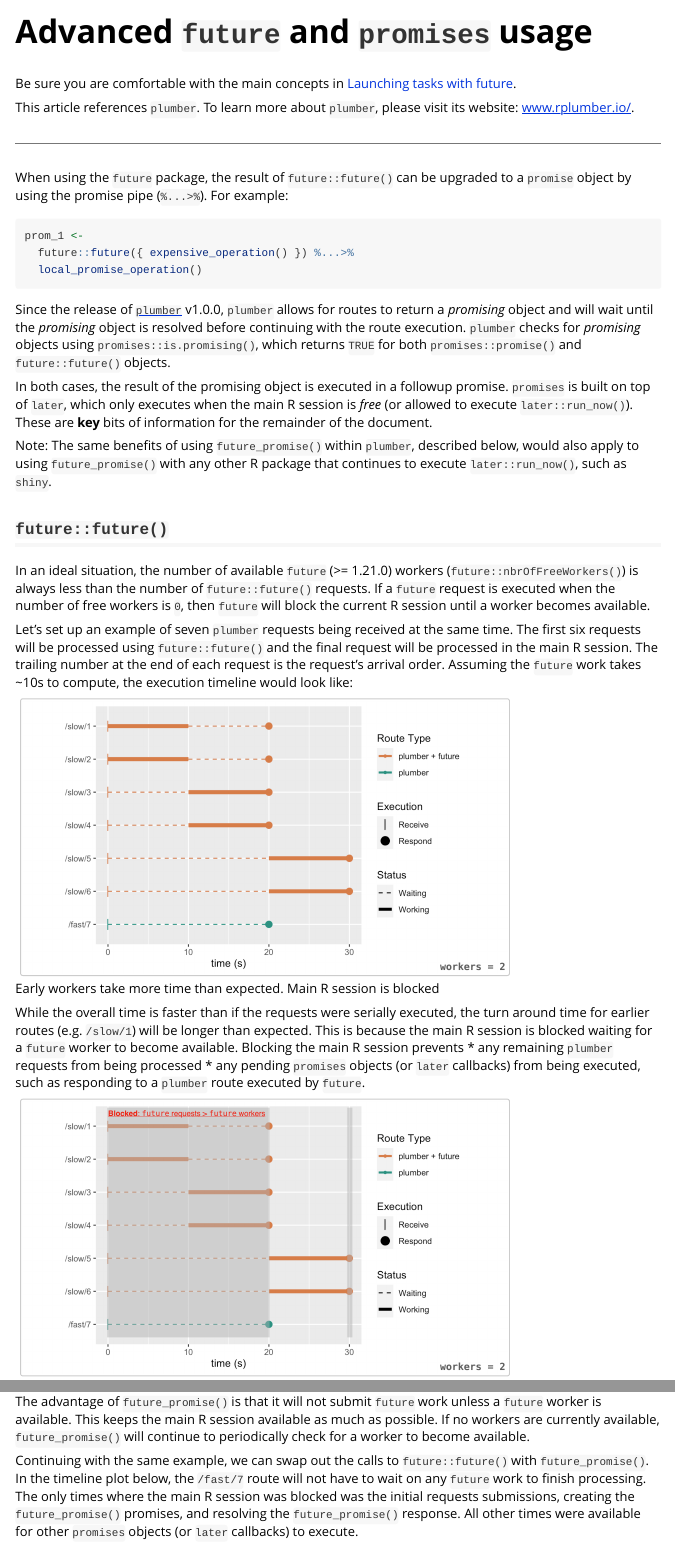
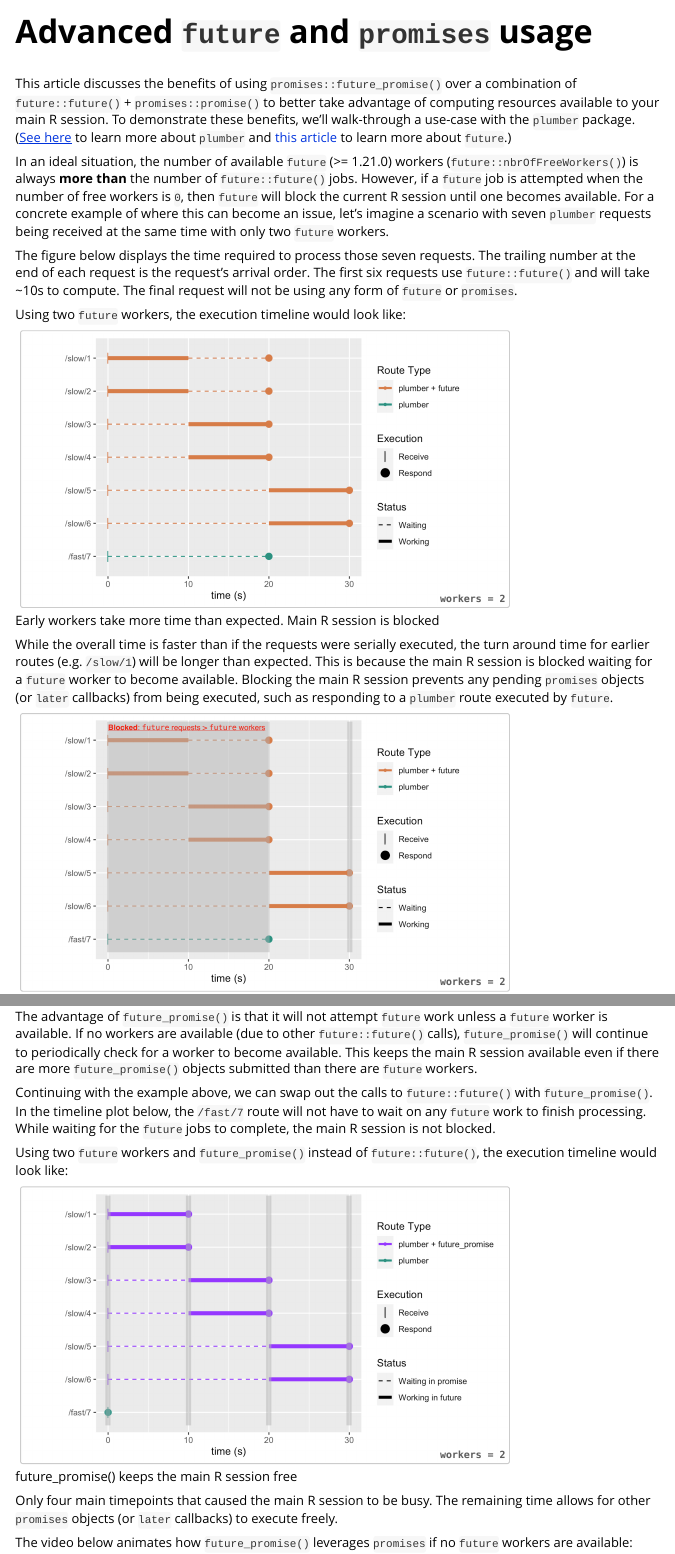
Before and after one commit to rstudio/promises, an R Markdown document (vignettes/future_promise.Rmd): the page in a window 1100 px wide, from its top, and a second part further down, joined at a grey line. Rendered offline with R 4.5, knitr and Pandoc, with nearby package versions; some code elsewhere in the file could not run offline; common packages that the code uses without loading them are loaded.

Commit message:
Update future_promise.Rmd

````diff
--- a/vignettes/future_promise.Rmd
+++ b/vignettes/future_promise.Rmd
@@ -7,39 +7,18 @@ vignette: >
   %\VignetteEncoding{UTF-8}
 ---
 
-Be sure you are comfortable with the main concepts in [Launching tasks with future](future.html).
+This article discusses the benefits of using `promises::future_promise()` over a combination of `future::future()` + `promises::promise()` to better take advantage of computing resources available to your main R session. To demonstrate these benefits, we'll walk-through a use-case with the `plumber` package. ([See here](https://www.rplumber.io/) to learn more about `plumber` and [this article](futures.html) to learn more about `future`.)
 
-This article references `plumber`. To learn more about `plumber`, please visit its website: [www.rplumber.io/](https://www.rplumber.io/).
+In an ideal situation, the number of available `future` (>= 1.21.0) workers (`future::nbrOfFreeWorkers()`) is always **more than** the number of `future::future()` jobs. However, if a `future` job is attempted when the number of free workers is `0`, then `future` will block the current R session until one becomes available. For a concrete example of where this can become an issue, let's imagine a scenario with seven `plumber` requests being received at the same time with only two `future` workers.
 
------------------------
+The figure below displays the time required to process those seven requests. The trailing number at the end of each request is the request's arrival order.  The first six requests use `future::future()` and will take ~10s to compute. The final request will not be using any form of `future` or `promises`.
 
-
-When using the `future` package, the result of `future::future()` can be upgraded to a `promise` object by using the promise pipe (`%...>%`).  For example:
-
-```r
-prom_1 <-
-  future::future({ expensive_operation() }) %...>%
-  local_promise_operation()
-```
-
-Since the release of [`plumber`](https://www.rplumber.io/) v1.0.0, `plumber` allows for routes to return a _promising_ object and will wait until the _promising_ object is resolved before continuing with the route execution.  `plumber` checks for _promising_ objects using `promises::is.promising()`, which returns `TRUE` for both `promises::promise()` and `future::future()` objects.
-
-In both cases, the result of the promising object is executed in a followup promise.  `promises` is built on top of `later`, which only executes when the main R session is _free_ (or allowed to execute `later::run_now()`). These are **key** bits of information for the remainder of the document.
-
-Note: The same benefits of using `future_promise()` within `plumber`, described below, would also apply to using `future_promise()` with any other R package that continues to execute `later::run_now()`, such as `shiny`.
-
-
-## `future::future()`
-
-In an ideal situation, the number of available `future` (>= 1.21.0) workers (`future::nbrOfFreeWorkers()`) is always less than the number of `future::future()` requests.  If a `future` request is executed when the number of free workers is `0`, then `future` will block the current R session until a worker becomes available.
-
-Let's set up an example of seven `plumber` requests being received at the same time.  The first six requests will be processed using `future::future()` and the final request will be processed in the main R session. The trailing number at the end of each request is the request's arrival order.  Assuming the `future` work takes ~10s to compute, the execution timeline would look like:
+Using two `future` workers, the execution timeline would look like:
 
 ![Early workers take more time than expected. Main R session is blocked](./future_promise/future.png){width=75%}
 
-While the overall time is faster than if the requests were serially executed, the turn around time for earlier routes (e.g. `/slow/1`) will be longer than expected. This is because the main R session is blocked waiting for a `future` worker to become available.  Blocking the main R session prevents
-* any remaining `plumber` requests from being processed
-* any pending `promises` objects (or `later` callbacks) from being executed, such as responding to a `plumber` route executed by `future`.
+
+While the overall time is faster than if the requests were serially executed, the turn around time for earlier routes (e.g. `/slow/1`) will be longer than expected. This is because the main R session is blocked waiting for a `future` worker to become available.  Blocking the main R session prevents any pending `promises` objects (or `later` callbacks) from being executed, such as responding to a `plumber` route executed by `future`.
 
 ![future does not respond to anything until the main R session is _free_](./future_promise/blocked_future.png){width=75%}
 
@@ -57,11 +37,15 @@ embed_vimeo("505287449") %>%
 
-The advantage of `future_promise()` is that it will not submit `future` work unless a `future` worker is available. This keeps the main R session available as much as possible. If no workers are currently available, `future_promise()` will continue to periodically check for a worker to become available.
+The advantage of `future_promise()` is that it will not attempt `future` work unless a `future` worker is available. If no workers are available (due to other `future::future()` calls), `future_promise()` will continue to periodically check for a worker to become available. This keeps the main R session available even if there are more `future_promise()` objects submitted than there are `future` workers.
 
-Continuing with the same example, we can swap out the calls to `future::future()` with `future_promise()`.  In the timeline plot below, the `/fast/7` route will not have to wait on any `future` work to finish processing. The only times where the main R session was blocked was the initial requests submissions, creating the `future_promise()` promises, and resolving the `future_promise()` response.  All other times were available for other `promises` objects (or `later` callbacks) to execute.
+Continuing with the example above, we can swap out the calls to `future::future()` with `future_promise()`.  In the timeline plot below, the `/fast/7` route will not have to wait on any `future` work to finish processing.  While waiting for the `future` jobs to complete, the main R session is not blocked.
+
+Using two `future` workers and `future_promise()` instead of `future::future()`, the execution timeline would look like:
 
 ![future_promise() keeps the main R session free](./future_promise/blocked_future_promise.png){width=75%}
 
-The video below animates how `future_promise()` will use a waiting queue to submit work to executing using `future`:
+Only four main timepoints that caused the main R session to be busy. The remaining time allows for other `promises` objects (or `later` callbacks) to execute freely.
+
+The video below animates how `future_promise()` leverages `promises` if no `future` workers are available:
 
 ```{r, echo = FALSE}
 library(vembedr)
````
Also changed, not shown: vignettes/future_promise.Rmd (8 more changed lines).
